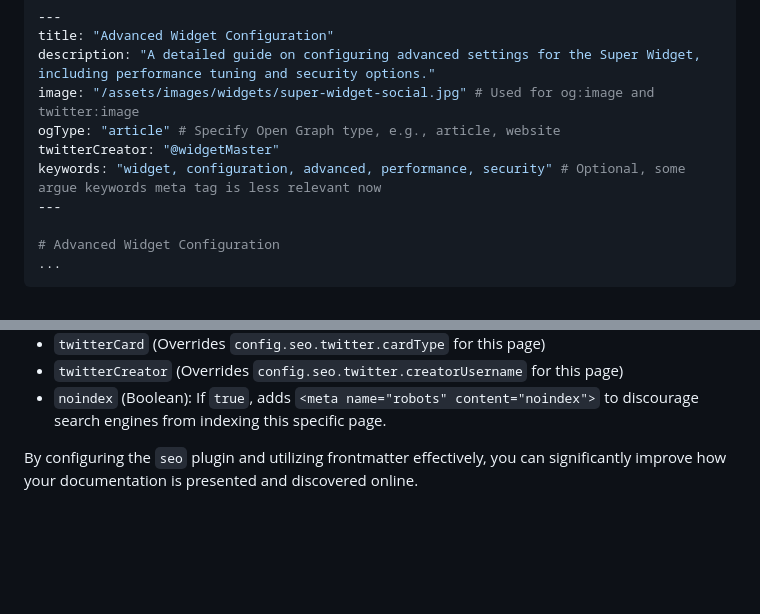
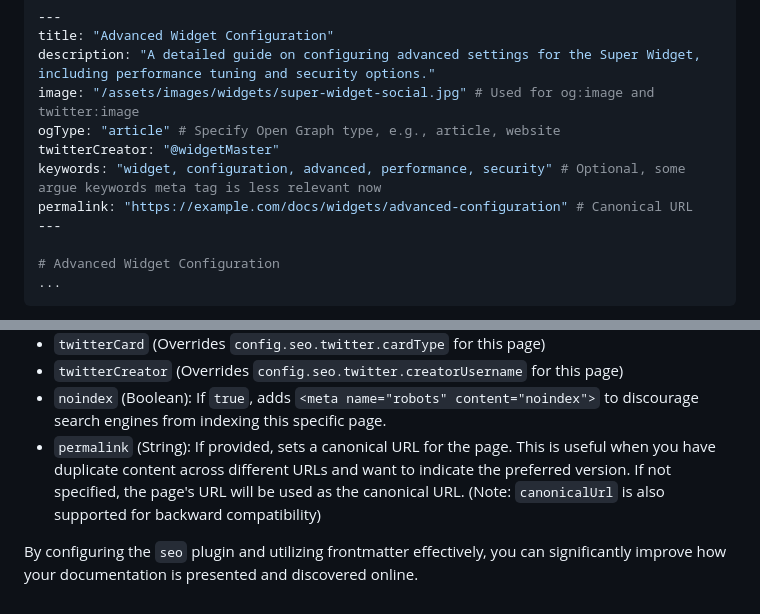
Before and after one commit to mgks/docmd, a Markdown page: docs/plugins/seo.md, 2 parts joined by grey strips. Drawn GitHub-style; blank space fills up the shorter version.

```diff
--- a/docs/plugins/seo.md
+++ b/docs/plugins/seo.md
@@ -62,6 +62,7 @@ image: "/assets/images/widgets/super-widget-social.jpg" # Used for og:image and
 ogType: "article" # Specify Open Graph type, e.g., article, website
 twitterCreator: "@widgetMaster"
 keywords: "widget, configuration, advanced, performance, security" # Optional, some argue keywords meta tag is less relevant now
+permalink: "https://example.com/docs/widgets/advanced-configuration" # Canonical URL
 ---
 
 # Advanced Widget Configuration
@@ -75,5 +76,6 @@ Supported frontmatter fields that the `seo` plugin may look for:
 *   `twitterCard` (Overrides `config.seo.twitter.cardType` for this page)
 *   `twitterCreator` (Overrides `config.seo.twitter.creatorUsername` for this page)
 *   `noindex` (Boolean): If `true`, adds `<meta name="robots" content="noindex">` to discourage search engines from indexing this specific page.
+*   `permalink` (String): If provided, sets a canonical URL for the page. This is useful when you have duplicate content across different URLs and want to indicate the preferred version. If not specified, the page's URL will be used as the canonical URL. (Note: `canonicalUrl` is also supported for backward compatibility)
 
 By configuring the `seo` plugin and utilizing frontmatter effectively, you can significantly improve how your documentation is presented and discovered online.
```
